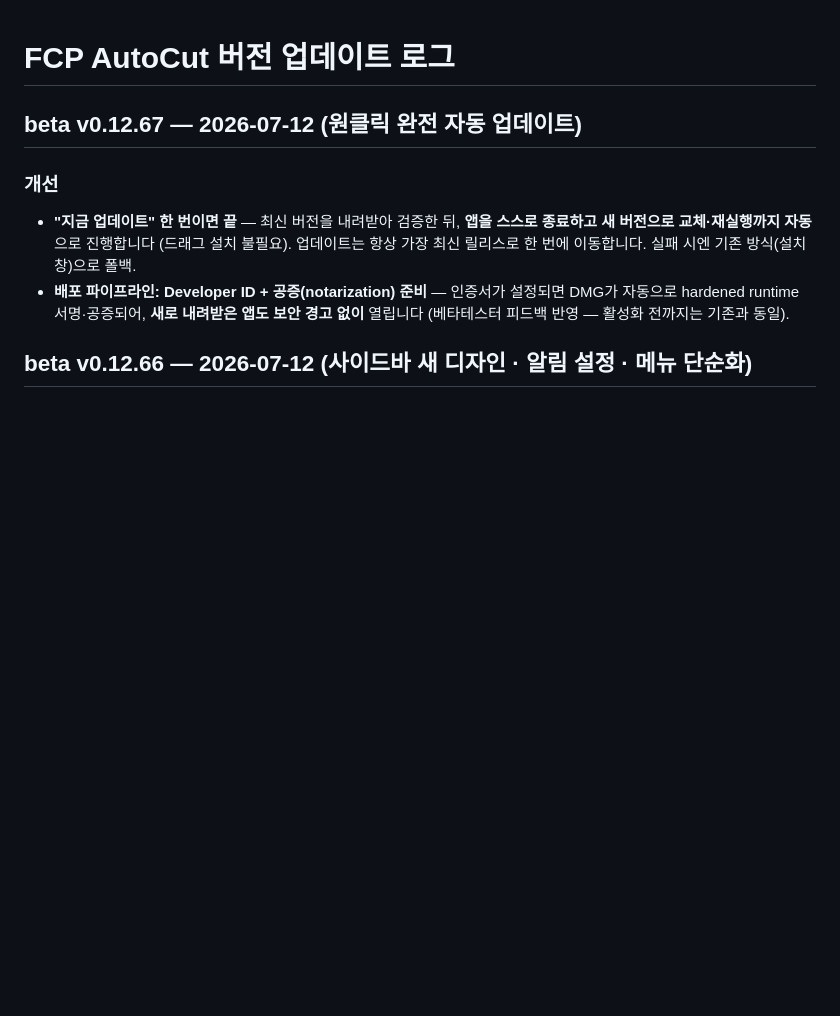
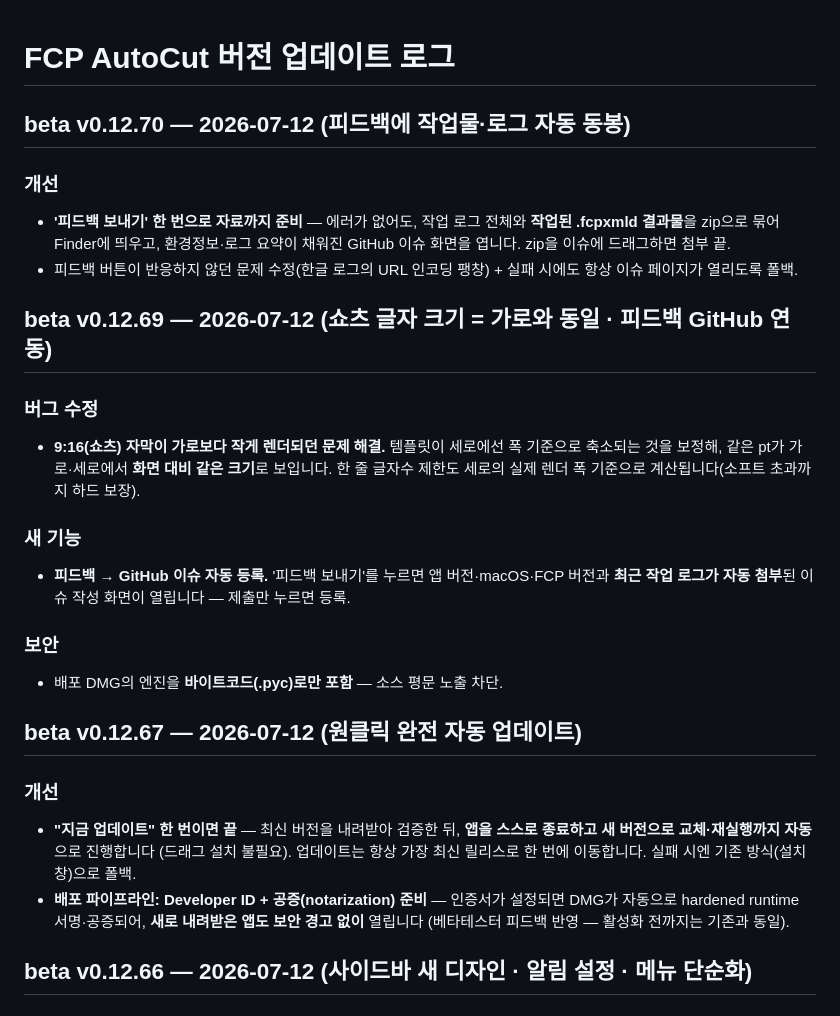
Before and after one commit to groundroot/fcp-autocut, a Markdown page: CHANGELOG.md, the part around the change. GitHub-like rendering; blank space fills up the shorter version.

Commit message:
beta v0.12.70 — 피드백 자료 동봉·쇼츠 폰트 동일·DMG 소스 비공개(pyc)
Co-Authored-By: Claude Opus 4.8 (1M context) <noreply@anthropic.com>

```diff
--- a/CHANGELOG.md
+++ b/CHANGELOG.md
@@ -1,4 +1,27 @@
 # FCP AutoCut 버전 업데이트 로그
+
+## beta v0.12.70 — 2026-07-12 (피드백에 작업물·로그 자동 동봉)
+
+### 개선
+- **'피드백 보내기' 한 번으로 자료까지 준비** — 에러가 없어도, 작업 로그 전체와
+  **작업된 .fcpxmld 결과물**을 zip으로 묶어 Finder에 띄우고, 환경정보·로그 요약이
+  채워진 GitHub 이슈 화면을 엽니다. zip을 이슈에 드래그하면 첨부 끝.
+- 피드백 버튼이 반응하지 않던 문제 수정(한글 로그의 URL 인코딩 팽창) + 실패 시에도
+  항상 이슈 페이지가 열리도록 폴백.
+
+## beta v0.12.69 — 2026-07-12 (쇼츠 글자 크기 = 가로와 동일 · 피드백 GitHub 연동)
+
+### 버그 수정
+- **9:16(쇼츠) 자막이 가로보다 작게 렌더되던 문제 해결.** 템플릿이 세로에선 폭 기준으로
+  축소되는 것을 보정해, 같은 pt가 가로·세로에서 **화면 대비 같은 크기**로 보입니다.
+  한 줄 글자수 제한도 세로의 실제 렌더 폭 기준으로 계산됩니다(소프트 초과까지 하드 보장).
+
+### 새 기능
+- **피드백 → GitHub 이슈 자동 등록.** '피드백 보내기'를 누르면 앱 버전·macOS·FCP 버전과
+  **최근 작업 로그가 자동 첨부**된 이슈 작성 화면이 열립니다 — 제출만 누르면 등록.
+
+### 보안
+- 배포 DMG의 엔진을 **바이트코드(.pyc)로만 포함** — 소스 평문 노출 차단.
 
 ## beta v0.12.67 — 2026-07-12 (원클릭 완전 자동 업데이트)
 
```
